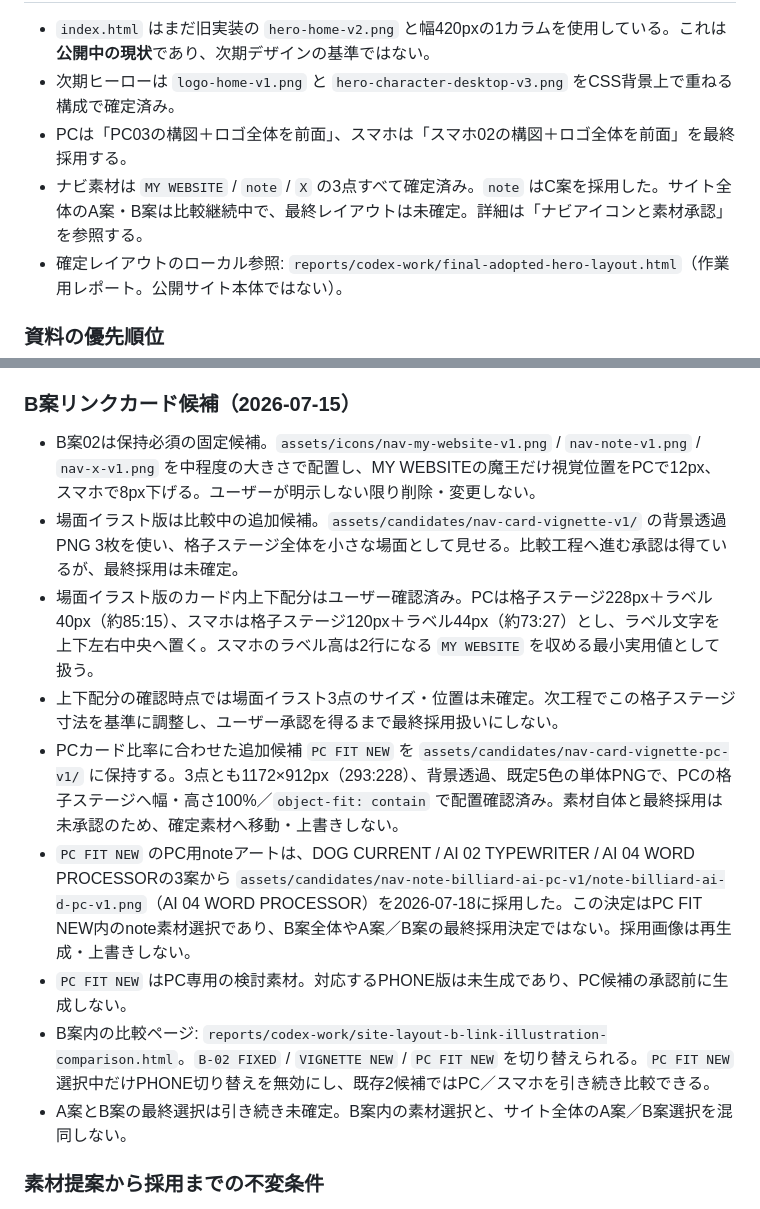
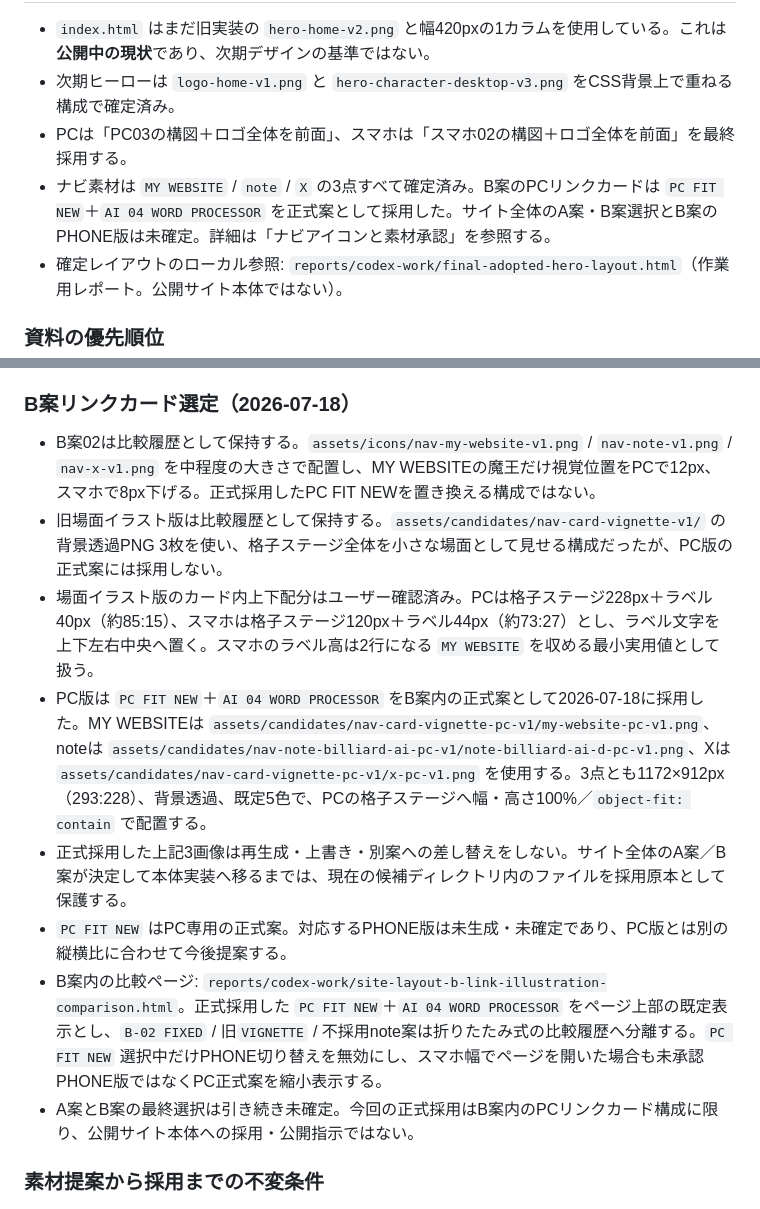
Before and after one commit to okachinJr/okachinJr.github.io, a Markdown page: AGENTS.md, 2 parts joined by grey strips. Rendered like a GitHub page.

Commit message:
B案PC正式採用を記録

```diff
--- a/AGENTS.md
+++ b/AGENTS.md
@@ -10,7 +10,7 @@ GitHub Pages で公開する個人サイト（カスタムドメイン: `www.oka
 - `index.html` はまだ旧実装の `hero-home-v2.png` と幅420pxの1カラムを使用している。これは**公開中の現状**であり、次期デザインの基準ではない。
 - 次期ヒーローは `logo-home-v1.png` と `hero-character-desktop-v3.png` をCSS背景上で重ねる構成で確定済み。
 - PCは「PC03の構図＋ロゴ全体を前面」、スマホは「スマホ02の構図＋ロゴ全体を前面」を最終採用する。
-- ナビ素材は `MY WEBSITE` / `note` / `X` の3点すべて確定済み。`note` はC案を採用した。サイト全体のA案・B案は比較継続中で、最終レイアウトは未確定。詳細は「ナビアイコンと素材承認」を参照する。
+- ナビ素材は `MY WEBSITE` / `note` / `X` の3点すべて確定済み。B案のPCリンクカードは `PC FIT NEW`＋`AI 04 WORD PROCESSOR` を正式案として採用した。サイト全体のA案・B案選択とB案のPHONE版は未確定。詳細は「ナビアイコンと素材承認」を参照する。
 - 確定レイアウトのローカル参照: `reports/codex-work/final-adopted-hero-layout.html`（作業用レポート。公開サイト本体ではない）。
 
 ### 資料の優先順位
@@ -158,17 +158,16 @@ Get-FileHash -Algorithm SHA256 assets\images\hero-character-desktop-v3.png
 - 不採用の次期ナビ候補は `assets/icons/` から削除済み。旧版の6アイコンは履歴用として残す。
 - 実配置比較ページ: `reports/codex-work/site-layout-a-b-comparison.html`。確定済み3アイコンを固定した状態で、`LAYOUT A` / `LAYOUT B` とPC／スマホ表示を切り替えられる。比較ページは選定専用であり、公開サイト本体ではない。
 
-### B案リンクカード候補（2026-07-15）
+### B案リンクカード選定（2026-07-18）
 
-- B案02は保持必須の固定候補。`assets/icons/nav-my-website-v1.png` / `nav-note-v1.png` / `nav-x-v1.png` を中程度の大きさで配置し、MY WEBSITEの魔王だけ視覚位置をPCで12px、スマホで8px下げる。ユーザーが明示しない限り削除・変更しない。
-- 場面イラスト版は比較中の追加候補。`assets/candidates/nav-card-vignette-v1/` の背景透過PNG 3枚を使い、格子ステージ全体を小さな場面として見せる。比較工程へ進む承認は得ているが、最終採用は未確定。
+- B案02は比較履歴として保持する。`assets/icons/nav-my-website-v1.png` / `nav-note-v1.png` / `nav-x-v1.png` を中程度の大きさで配置し、MY WEBSITEの魔王だけ視覚位置をPCで12px、スマホで8px下げる。正式採用したPC FIT NEWを置き換える構成ではない。
+- 旧場面イラスト版は比較履歴として保持する。`assets/candidates/nav-card-vignette-v1/` の背景透過PNG 3枚を使い、格子ステージ全体を小さな場面として見せる構成だったが、PC版の正式案には採用しない。
 - 場面イラスト版のカード内上下配分はユーザー確認済み。PCは格子ステージ228px＋ラベル40px（約85:15）、スマホは格子ステージ120px＋ラベル44px（約73:27）とし、ラベル文字を上下左右中央へ置く。スマホのラベル高は2行になる `MY WEBSITE` を収める最小実用値として扱う。
-- 上下配分の確認時点では場面イラスト3点のサイズ・位置は未確定。次工程でこの格子ステージ寸法を基準に調整し、ユーザー承認を得るまで最終採用扱いにしない。
-- PCカード比率に合わせた追加候補 `PC FIT NEW` を `assets/candidates/nav-card-vignette-pc-v1/` に保持する。3点とも1172×912px（293:228）、背景透過、既定5色の単体PNGで、PCの格子ステージへ幅・高さ100%／`object-fit: contain` で配置確認済み。素材自体と最終採用は未承認のため、確定素材へ移動・上書きしない。
-- `PC FIT NEW` のPC用noteアートは、DOG CURRENT / AI 02 TYPEWRITER / AI 04 WORD PROCESSORの3案から `assets/candidates/nav-note-billiard-ai-pc-v1/note-billiard-ai-d-pc-v1.png`（AI 04 WORD PROCESSOR）を2026-07-18に採用した。この決定はPC FIT NEW内のnote素材選択であり、B案全体やA案／B案の最終採用決定ではない。採用画像は再生成・上書きしない。
-- `PC FIT NEW` はPC専用の検討素材。対応するPHONE版は未生成であり、PC候補の承認前に生成しない。
-- B案内の比較ページ: `reports/codex-work/site-layout-b-link-illustration-comparison.html`。`B-02 FIXED` / `VIGNETTE NEW` / `PC FIT NEW` を切り替えられる。`PC FIT NEW` 選択中だけPHONE切り替えを無効にし、既存2候補ではPC／スマホを引き続き比較できる。
-- A案とB案の最終選択は引き続き未確定。B案内の素材選択と、サイト全体のA案／B案選択を混同しない。
+- PC版は `PC FIT NEW`＋`AI 04 WORD PROCESSOR` をB案内の正式案として2026-07-18に採用した。MY WEBSITEは `assets/candidates/nav-card-vignette-pc-v1/my-website-pc-v1.png`、noteは `assets/candidates/nav-note-billiard-ai-pc-v1/note-billiard-ai-d-pc-v1.png`、Xは `assets/candidates/nav-card-vignette-pc-v1/x-pc-v1.png` を使用する。3点とも1172×912px（293:228）、背景透過、既定5色で、PCの格子ステージへ幅・高さ100%／`object-fit: contain` で配置する。
+- 正式採用した上記3画像は再生成・上書き・別案への差し替えをしない。サイト全体のA案／B案が決定して本体実装へ移るまでは、現在の候補ディレクトリ内のファイルを採用原本として保護する。
+- `PC FIT NEW` はPC専用の正式案。対応するPHONE版は未生成・未確定であり、PC版とは別の縦横比に合わせて今後提案する。
+- B案内の比較ページ: `reports/codex-work/site-layout-b-link-illustration-comparison.html`。正式採用した `PC FIT NEW`＋`AI 04 WORD PROCESSOR` をページ上部の既定表示とし、`B-02 FIXED` / 旧`VIGNETTE` / 不採用note案は折りたたみ式の比較履歴へ分離する。`PC FIT NEW` 選択中だけPHONE切り替えを無効にし、スマホ幅でページを開いた場合も未承認PHONE版ではなくPC正式案を縮小表示する。
+- A案とB案の最終選択は引き続き未確定。今回の正式採用はB案内のPCリンクカード構成に限り、公開サイト本体への採用・公開指示ではない。
 
 ### 素材提案から採用までの不変条件
 
```
Also changed, not shown: other parts of AGENTS.md (+1 -1 lines).
